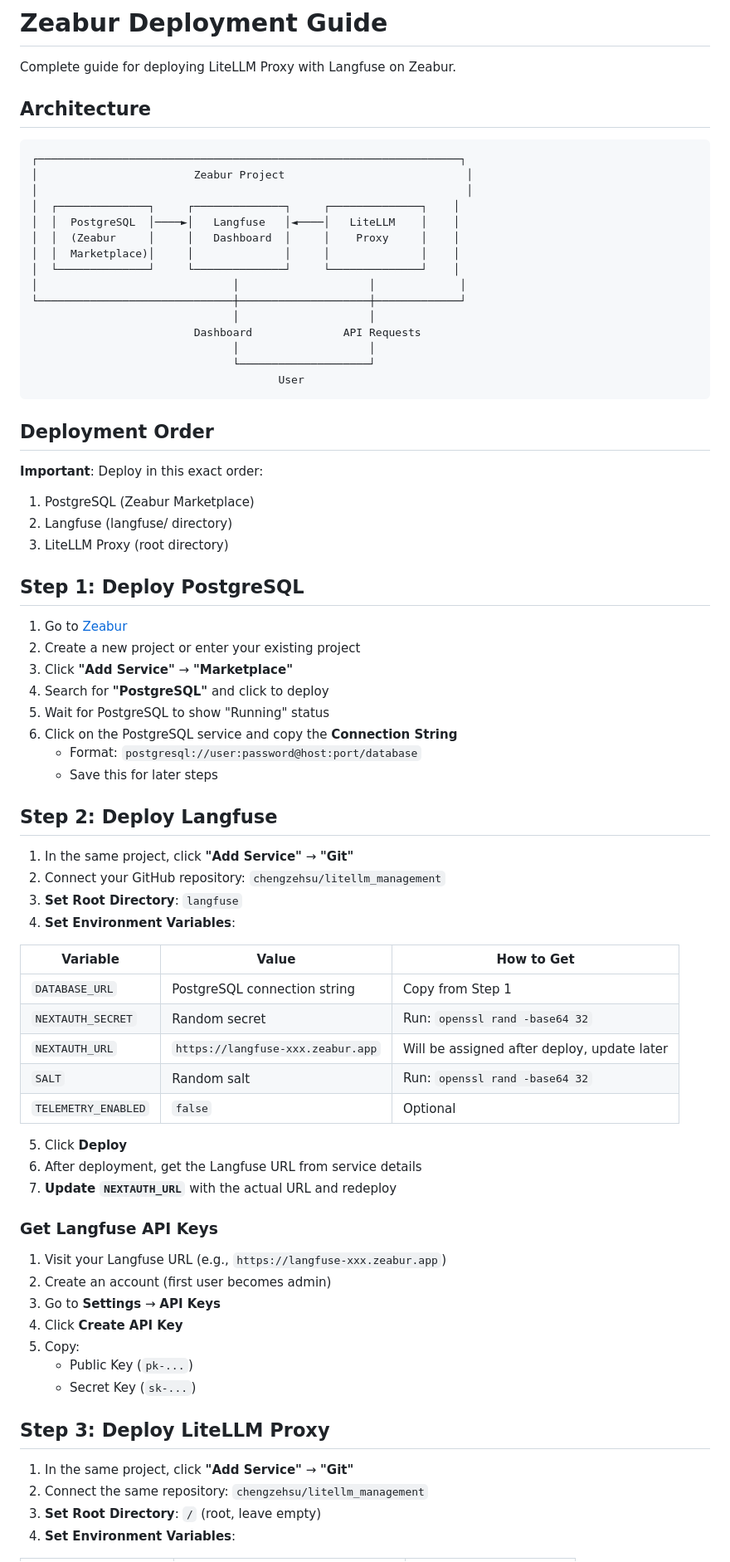
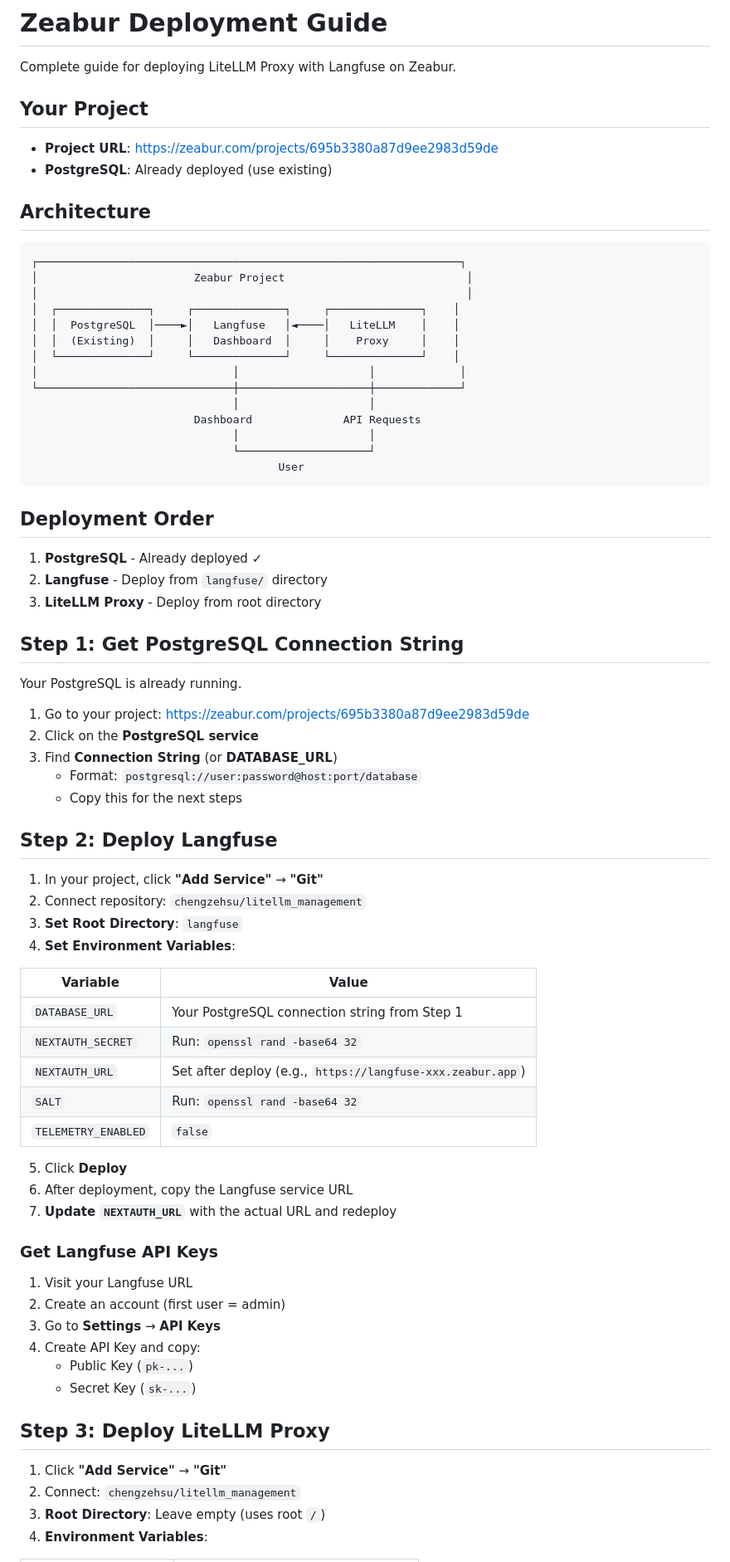
Before and after one commit to chengzehsu/litellm_management, a Markdown page: ZEABUR_DEPLOY.md, the part around one of its changes. Shown at 83% size. Rendered like a GitHub page.

```diff
--- a/ZEABUR_DEPLOY.md
+++ b/ZEABUR_DEPLOY.md
@@ -1,6 +1,11 @@
 # Zeabur Deployment Guide
 
 Complete guide for deploying LiteLLM Proxy with Langfuse on Zeabur.
+
+## Your Project
+
+- **Project URL**: https://zeabur.com/projects/695b3380a87d9ee2983d59de
+- **PostgreSQL**: Already deployed (use existing)
 
 ## Architecture
 
@@ -10,8 +15,7 @@ Complete guide for deploying LiteLLM Proxy with Langfuse on Zeabur.
 │                                                                  │
 │  ┌──────────────┐     ┌──────────────┐     ┌──────────────┐    │
 │  │  PostgreSQL  │────►│   Langfuse   │◄────│   LiteLLM    │    │
-│  │  (Zeabur     │     │   Dashboard  │     │    Proxy     │    │
-│  │  Marketplace)│     │              │     │              │    │
+│  │  (Existing)  │     │   Dashboard  │     │    Proxy     │    │
 │  └──────────────┘     └──────────────┘     └──────────────┘    │
 │                              │                    │             │
 └──────────────────────────────┼────────────────────┼─────────────┘
@@ -24,56 +28,52 @@ Complete guide for deploying LiteLLM Proxy with Langfuse on Zeabur.
 
 ## Deployment Order
 
-**Important**: Deploy in this exact order:
+1. **PostgreSQL** - Already deployed ✓
+2. **Langfuse** - Deploy from `langfuse/` directory
+3. **LiteLLM Proxy** - Deploy from root directory
 
-1. PostgreSQL (Zeabur Marketplace)
-2. Langfuse (langfuse/ directory)
-3. LiteLLM Proxy (root directory)
+## Step 1: Get PostgreSQL Connection String
 
-## Step 1: Deploy PostgreSQL
+Your PostgreSQL is already running.
 
-1. Go to [Zeabur](https://zeabur.com)
-2. Create a new project or enter your existing project
-3. Click **"Add Service"** → **"Marketplace"**
-4. Search for **"PostgreSQL"** and click to deploy
-5. Wait for PostgreSQL to show "Running" status
-6. Click on the PostgreSQL service and copy the **Connection String**
+1. Go to your project: https://zeabur.com/projects/695b3380a87d9ee2983d59de
+2. Click on the **PostgreSQL service**
+3. Find **Connection String** (or **DATABASE_URL**)
    - Format: `postgresql://user:password@host:port/database`
-   - Save this for later steps
+   - Copy this for the next steps
 
 ## Step 2: Deploy Langfuse
 
-1. In the same project, click **"Add Service"** → **"Git"**
-2. Connect your GitHub repository: `chengzehsu/litellm_management`
+1. In your project, click **"Add Service"** → **"Git"**
+2. Connect repository: `chengzehsu/litellm_management`
 3. **Set Root Directory**: `langfuse`
 4. **Set Environment Variables**:
 
-| Variable | Value | How to Get |
-|----------|-------|------------|
-| `DATABASE_URL` | PostgreSQL connection string | Copy from Step 1 |
-| `NEXTAUTH_SECRET` | Random secret | Run: `openssl rand -base64 32` |
-| `NEXTAUTH_URL` | `https://langfuse-xxx.zeabur.app` | Will be assigned after deploy, update later |
-| `SALT` | Random salt | Run: `openssl rand -base64 32` |
-| `TELEMETRY_ENABLED` | `false` | Optional |
+| Variable | Value |
+|----------|-------|
+| `DATABASE_URL` | Your PostgreSQL connection string from Step 1 |
+| `NEXTAUTH_SECRET` | Run: `openssl rand -base64 32` |
+| `NEXTAUTH_URL` | Set after deploy (e.g., `https://langfuse-xxx.zeabur.app`) |
+| `SALT` | Run: `openssl rand -base64 32` |
+| `TELEMETRY_ENABLED` | `false` |
 
 5. Click **Deploy**
-6. After deployment, get the Langfuse URL from service details
+6. After deployment, copy the Langfuse service URL
 7. **Update `NEXTAUTH_URL`** with the actual URL and redeploy
 
 ### Get Langfuse API Keys
 
-1. Visit your Langfuse URL (e.g., `https://langfuse-xxx.zeabur.app`)
-2. Create an account (first user becomes admin)
+1. Visit your Langfuse URL
+2. Create an account (first user = admin)
 3. Go to **Settings** → **API Keys**
-4. Click **Create API Key**
-5. Copy:
+4. Create API Key and copy:
    - Public Key (`pk-...`)
    - Secret Key (`sk-...`)
 
 ## Step 3: Deploy LiteLLM Proxy
 
-1. In the same project, click **"Add Service"** → **"Git"**
-2. Connect the same repository: `chengzehsu/litellm_management`
-3. **Set Root Directory**: `/` (root, leave empty)
-4. **Set Environment Variables**:
+1. Click **"Add Service"** → **"Git"**
+2. Connect: `chengzehsu/litellm_management`
+3. **Root Directory**: Leave empty (uses root `/`)
+4. **Environment Variables**:
 
```
Also changed, not shown: other parts of ZEABUR_DEPLOY.md (+32 -100 lines).
